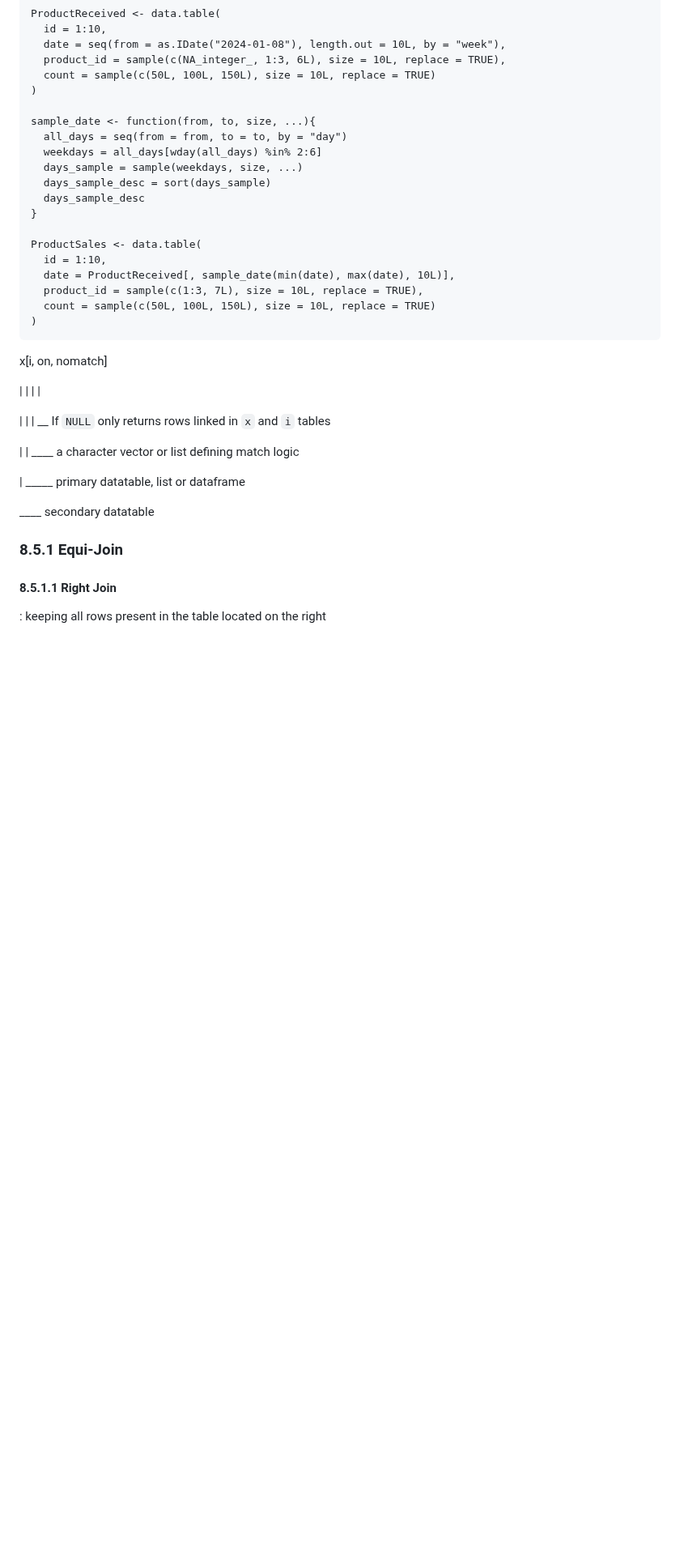
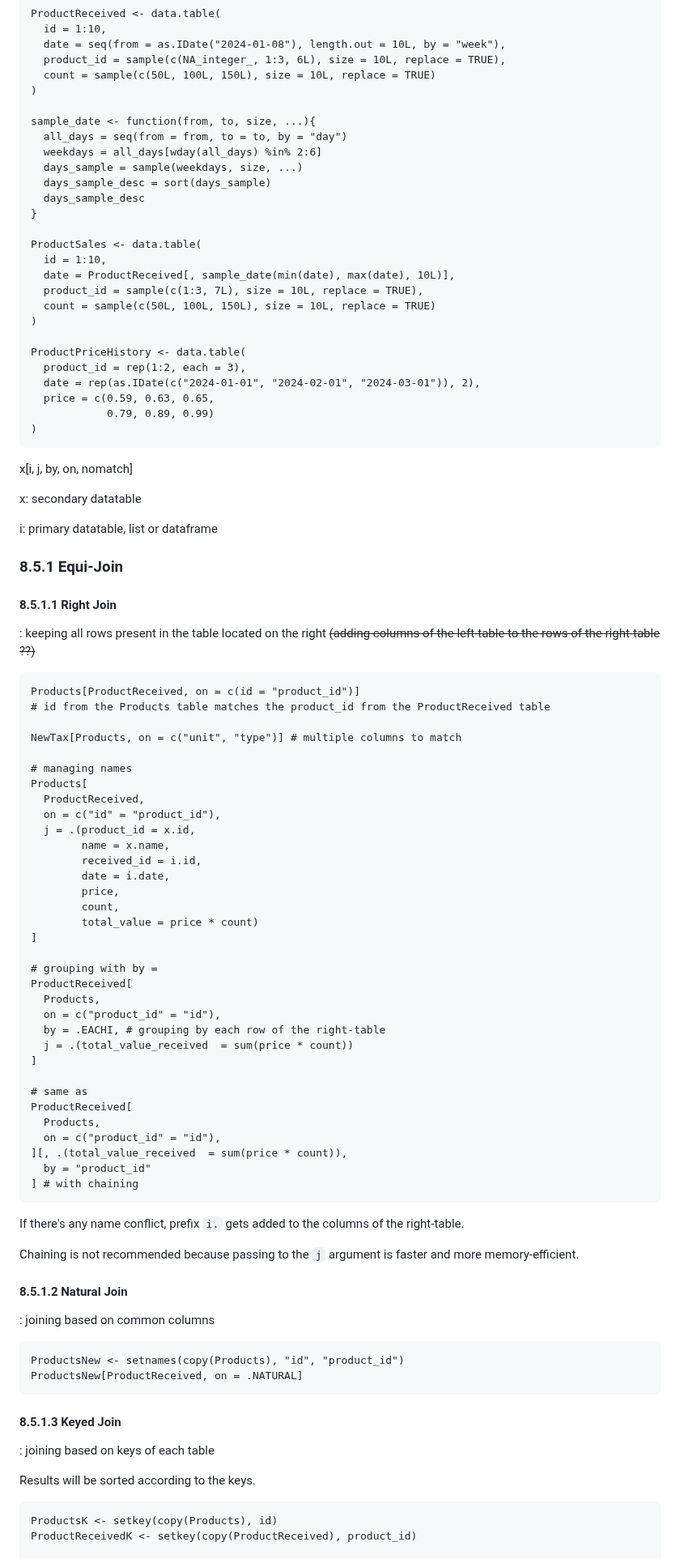
Before and after one commit to bbolker/stat794_bigdata, a Markdown page: OtherTopics_Hyuna.md, the part around one of its changes. Shown at 81% size. GitHub-like rendering; blank space fills up the shorter version.

````diff
--- a/OtherTopics_Hyuna.md
+++ b/OtherTopics_Hyuna.md
@@ -725,20 +725,79 @@ ProductSales <- data.table(
   product_id = sample(c(1:3, 7L), size = 10L, replace = TRUE),
   count = sample(c(50L, 100L, 150L), size = 10L, replace = TRUE)
 )
+
+ProductPriceHistory <- data.table(
+  product_id = rep(1:2, each = 3),
+  date = rep(as.IDate(c("2024-01-01", "2024-02-01", "2024-03-01")), 2),
+  price = c(0.59, 0.63, 0.65,
+            0.79, 0.89, 0.99)
+)
 ```
 
-x[i, on, nomatch]
+x[i, j, by, on, nomatch]
 
-| |  |   |
+x: secondary datatable
 
-| |  |   \__ If ```NULL``` only returns rows linked in ```x``` and ```i``` tables
-
-| |  \____ a character vector or list defining match logic
-
-| \_____ primary datatable, list or dataframe
-
-\____ secondary datatable
+i: primary datatable, list or dataframe
 
 ### 8.5.1 Equi-Join
 #### 8.5.1.1 Right Join
-: keeping all rows present in the table located on the right
+: keeping all rows present in the table located on the right ~~(adding columns of the left-table to the rows of the right-table ??)~~
+
+```
+Products[ProductReceived, on = c(id = "product_id")]
+# id from the Products table matches the product_id from the ProductReceived table
+
+NewTax[Products, on = c("unit", "type")] # multiple columns to match
+
+# managing names
+Products[
+  ProductReceived,
+  on = c("id" = "product_id"),
+  j = .(product_id = x.id,
+        name = x.name,
+        received_id = i.id,
+        date = i.date,
+        price,
+        count,
+        total_value = price * count)
+]
+
+# grouping with by =
+ProductReceived[
+  Products,
+  on = c("product_id" = "id"),
+  by = .EACHI, # grouping by each row of the right-table
+  j = .(total_value_received  = sum(price * count))
+]
+
+# same as
+ProductReceived[
+  Products,
+  on = c("product_id" = "id"),
+][, .(total_value_received  = sum(price * count)),
+  by = "product_id"
+] # with chaining
+```
+
+If there's any name conflict, prefix ```i.``` gets added to the columns of the right-table.
+
+Chaining is not recommended because passing to the ```j``` argument is faster and more memory-efficient.
+
+#### 8.5.1.2 Natural Join
+: joining based on common columns
+
+```
+ProductsNew <- setnames(copy(Products), "id", "product_id")
+ProductsNew[ProductReceived, on = .NATURAL]
+```
+
+#### 8.5.1.3 Keyed Join
+: joining based on keys of each table
+
+Results will be sorted according to the keys.
+
+```
+ProductsK <- setkey(copy(Products), id)
+ProductReceivedK <- setkey(copy(ProductReceived), product_id)
+
````
Also changed, not shown: other parts of OtherTopics_Hyuna.md (+109 -0 lines).
